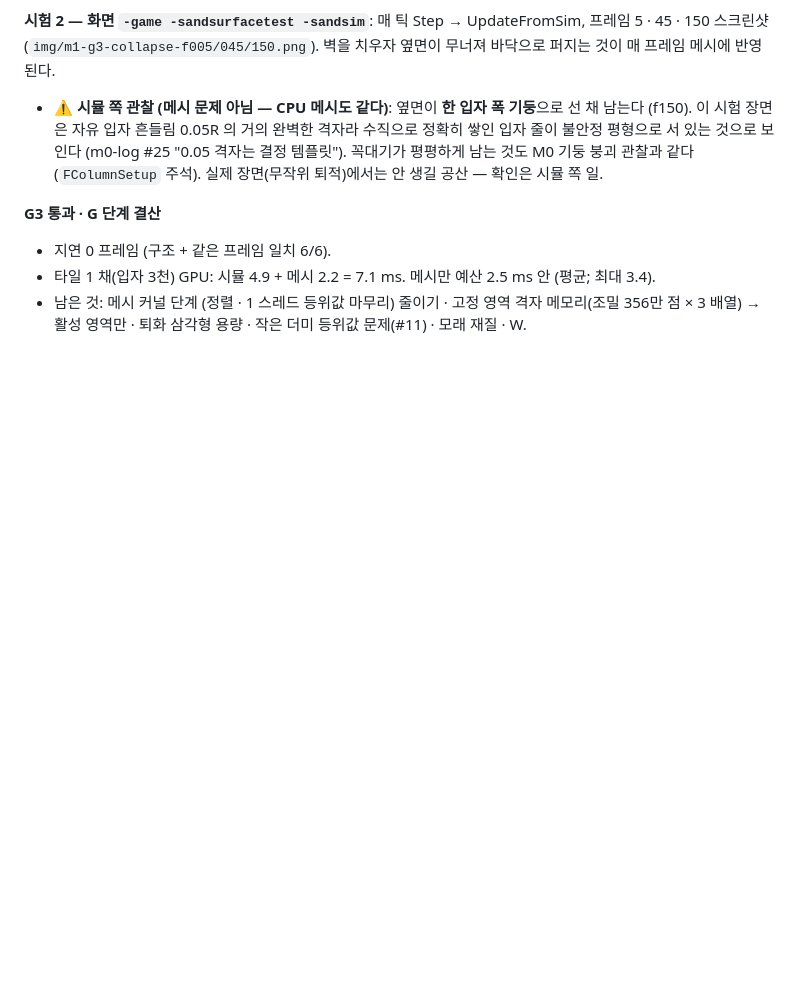
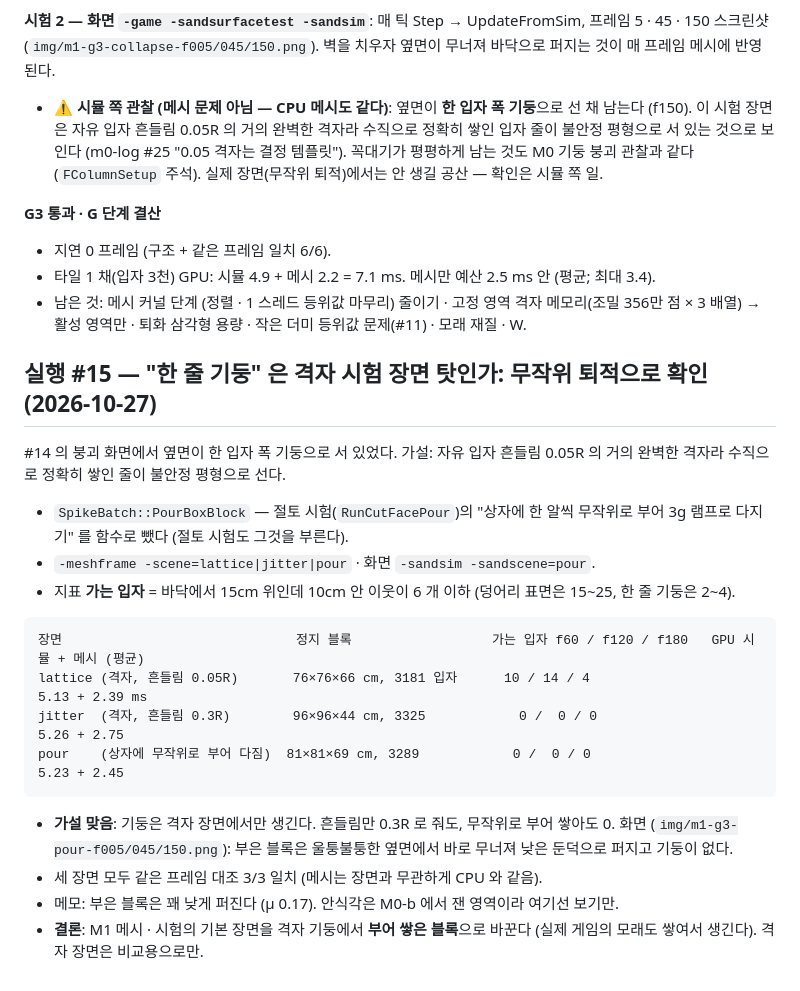
Before and after one commit to khb7/Bay, a Markdown page: Docs/design/m1-log.md, the part around the change. GitHub-like rendering; blank space fills up the shorter version.

Commit message:
feat/docs: M1 #15 한 줄 기둥은 격자 시험 장면 탓 — 무작위 부어 쌓기(PourBoxBlock 분리)·흔들림 장면에선 가는 입자 0(격자 4~14), 붕괴 화면 확인
Co-Authored-By: Claude Opus 5.5 <noreply@anthropic.com>

````diff
--- a/Docs/design/m1-log.md
+++ b/Docs/design/m1-log.md
@@ -339,3 +339,22 @@ system-design §6-2 의 예산 2.5 ms 는 "활성 타일 1 채 = 입자 3 천 ·
 - 지연 0 프레임 (구조 + 같은 프레임 일치 6/6).
 - 타일 1 채(입자 3천) GPU: 시뮬 4.9 + 메시 2.2 = 7.1 ms. 메시만 예산 2.5 ms 안 (평균; 최대 3.4).
 - 남은 것: 메시 커널 단계 (정렬 · 1 스레드 등위값 마무리) 줄이기 · 고정 영역 격자 메모리(조밀 356만 점 × 3 배열) → 활성 영역만 · 퇴화 삼각형 용량 · 작은 더미 등위값 문제(#11) · 모래 재질 · W.
+
+## 실행 #15 — "한 줄 기둥" 은 격자 시험 장면 탓인가: 무작위 퇴적으로 확인 (2026-10-27)
+
+#14 의 붕괴 화면에서 옆면이 한 입자 폭 기둥으로 서 있었다. 가설: 자유 입자 흔들림 0.05R 의 거의 완벽한 격자라 수직으로 정확히 쌓인 줄이 불안정 평형으로 선다.
+
+- `SpikeBatch::PourBoxBlock` — 절토 시험(`RunCutFacePour`)의 "상자에 한 알씩 무작위로 부어 3g 램프로 다지기" 를 함수로 뺐다 (절토 시험도 그것을 부른다).
+- `-meshframe -scene=lattice|jitter|pour` · 화면 `-sandsim -sandscene=pour`.
+- 지표 **가는 입자** = 바닥에서 15cm 위인데 10cm 안 이웃이 6 개 이하 (덩어리 표면은 15~25, 한 줄 기둥은 2~4).
+
+```
+장면                              정지 블록                  가는 입자 f60 / f120 / f180   GPU 시뮬 + 메시 (평균)
+lattice (격자, 흔들림 0.05R)       76×76×66 cm, 3181 입자      10 / 14 / 4                   5.13 + 2.39 ms
+jitter  (격자, 흔들림 0.3R)        96×96×44 cm, 3325            0 /  0 / 0                   5.26 + 2.75
+pour    (상자에 무작위로 부어 다짐)  81×81×69 cm, 3289            0 /  0 / 0                   5.23 + 2.45
+```
+- **가설 맞음**: 기둥은 격자 장면에서만 생긴다. 흔들림만 0.3R 로 줘도, 무작위로 부어 쌓아도 0. 화면 (`img/m1-g3-pour-f005/045/150.png`): 부은 블록은 울퉁불퉁한 옆면에서 바로 무너져 낮은 둔덕으로 퍼지고 기둥이 없다.
+- 세 장면 모두 같은 프레임 대조 3/3 일치 (메시는 장면과 무관하게 CPU 와 같음).
+- 메모: 부은 블록은 꽤 낮게 퍼진다 (μ 0.17). 안식각은 M0-b 에서 잰 영역이라 여기선 보기만.
+- **결론**: M1 메시 · 시험의 기본 장면을 격자 기둥에서 **부어 쌓은 블록**으로 바꾼다 (실제 게임의 모래도 쌓여서 생긴다). 격자 장면은 비교용으로만.
````
Also changed, not shown: Docs/design/img/m1-g3-pour-f005.png (added), 6 other files.
